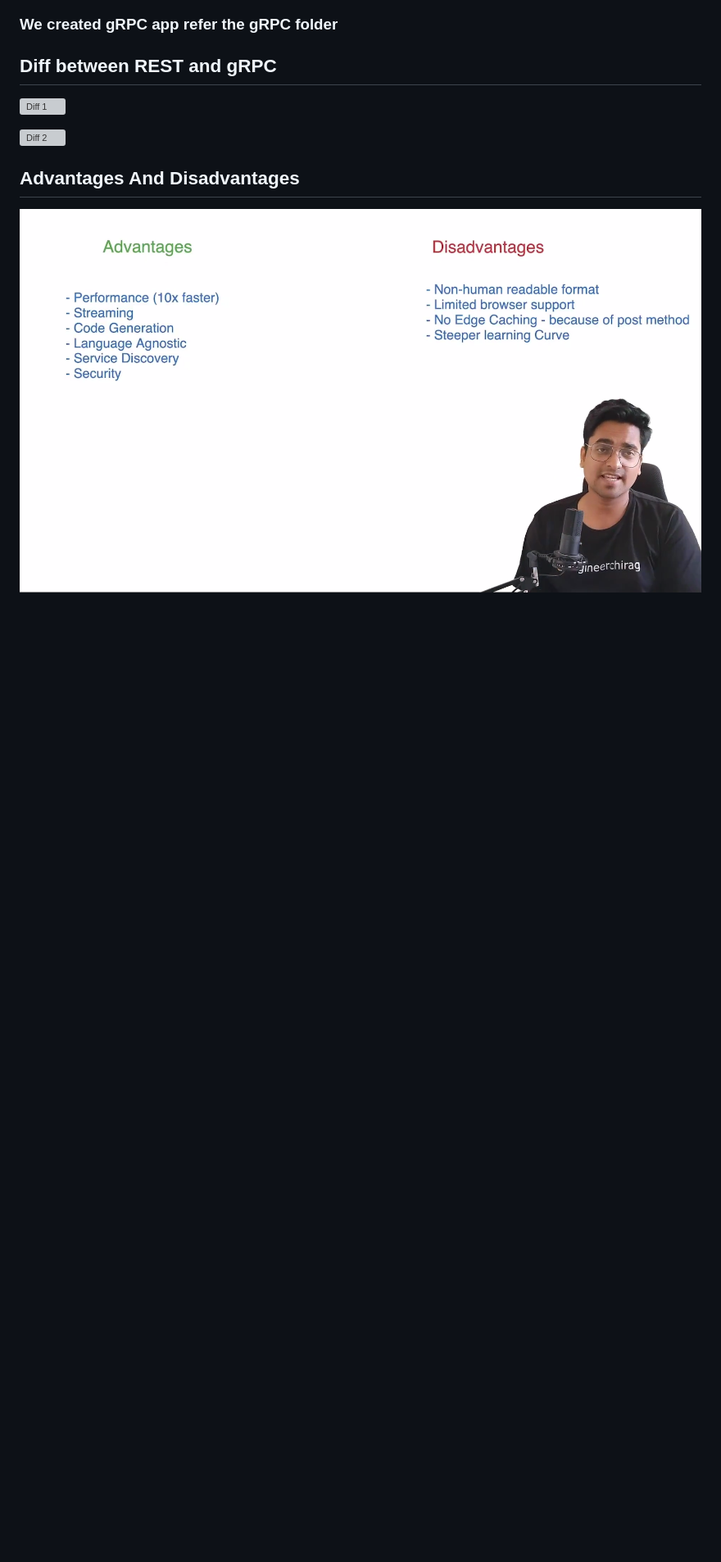
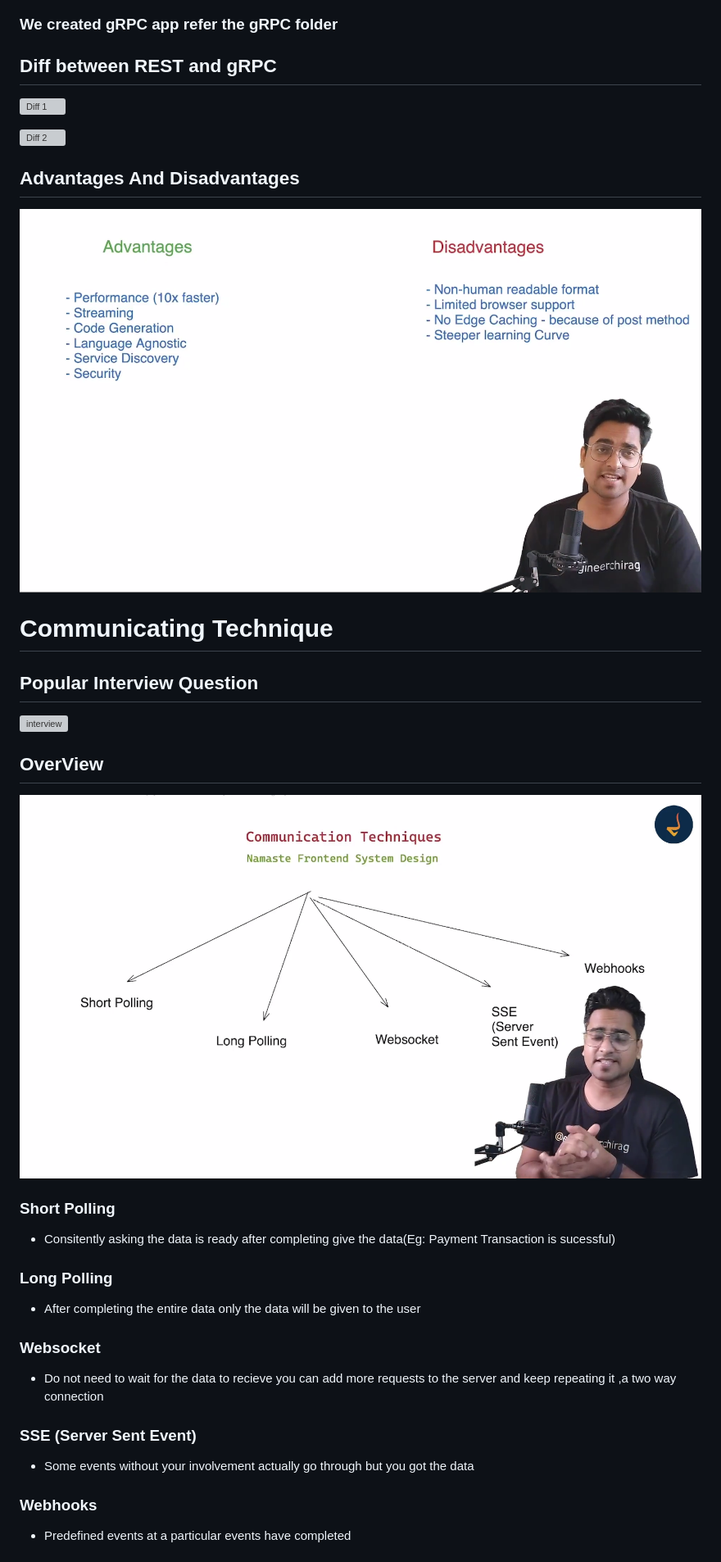
Before and after one commit to arunfloyd/learnFrontEndDesign, a Markdown page: README.md, the part around the change printed below. Shown: that part at 82% size. GitHub-like rendering; pictures changed too: image-38.png (added); blank space fills up the shorter version; grey boxes are pictures that could not be loaded.

Commit message:
Short poll have been learned and done a small example with it

```diff
--- a/README.md
+++ b/README.md
@@ -147,3 +144,31 @@ gRPC - Google Remote Procedure Call
 ## Advantages And Disadvantages
 
 ![Ad vs Dis](image-36.png)
+
+# Communicating Technique
+
+ ## Popular Interview Question
+
+ ![interview](image-37.png)
+
+ ## OverView
+
+ ![Overview](image-38.png)
+
+ ### Short Polling
+  - Consitently asking the data is ready after completing give the data(Eg: Payment Transaction is sucessful)
+
+### Long Polling
+ - After completing the entire data only the data will be given to the user
+
+### Websocket
+ -  Do not need to wait for the data to recieve you can add more requests to the server and keep repeating it ,a two way connection
+
+ ### SSE (Server Sent Event)
+
+ - Some events without your involvement actually go through but you got the data
+
+ ### Webhooks
+
+ - Predefined events at a particular events have completed
+
```
Also changed, not shown: other parts of README.md (+9 -3 lines), image-39.png (added), 6 other files.
